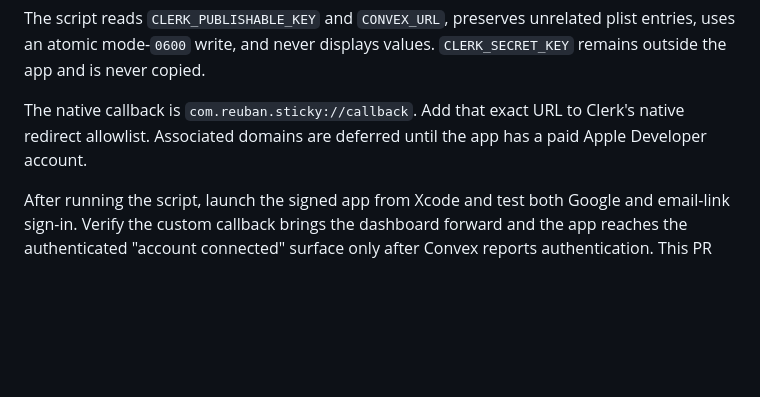
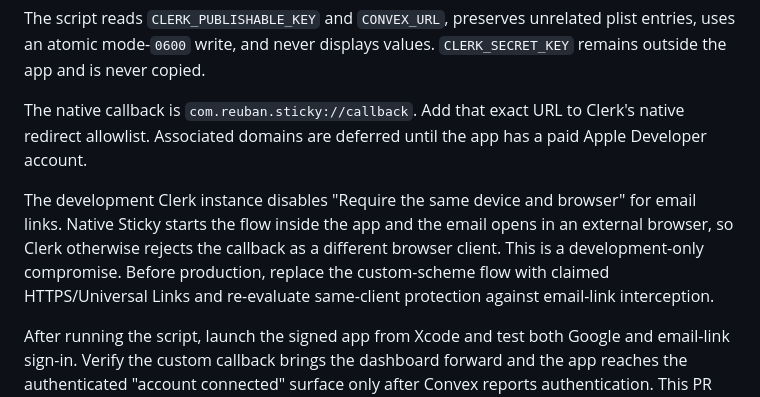
Before and after one commit to reubxn/sticky, a Markdown page: CONVEX.md, the part around the change. GitHub-like rendering; blank space fills up the shorter version.

Commit message:
Document native email link security tradeoff
Co-authored-by: Cursor <cursoragent@cursor.com>

```diff
--- a/CONVEX.md
+++ b/CONVEX.md
@@ -91,6 +91,13 @@ The native callback is `com.reuban.sticky://callback`. Add that exact URL to
 Clerk's native redirect allowlist. Associated domains are deferred until the
 app has a paid Apple Developer account.
 
+The development Clerk instance disables "Require the same device and browser"
+for email links. Native Sticky starts the flow inside the app and the email
+opens in an external browser, so Clerk otherwise rejects the callback as a
+different browser client. This is a development-only compromise. Before
+production, replace the custom-scheme flow with claimed HTTPS/Universal Links
+and re-evaluate same-client protection against email-link interception.
+
 After running the script, launch the signed app from Xcode and test both Google
 and email-link sign-in. Verify the custom callback brings the dashboard forward
 and the app reaches the authenticated "account connected" surface only after
```
Also changed, not shown: AGENTS.md (+1 -1 lines).
